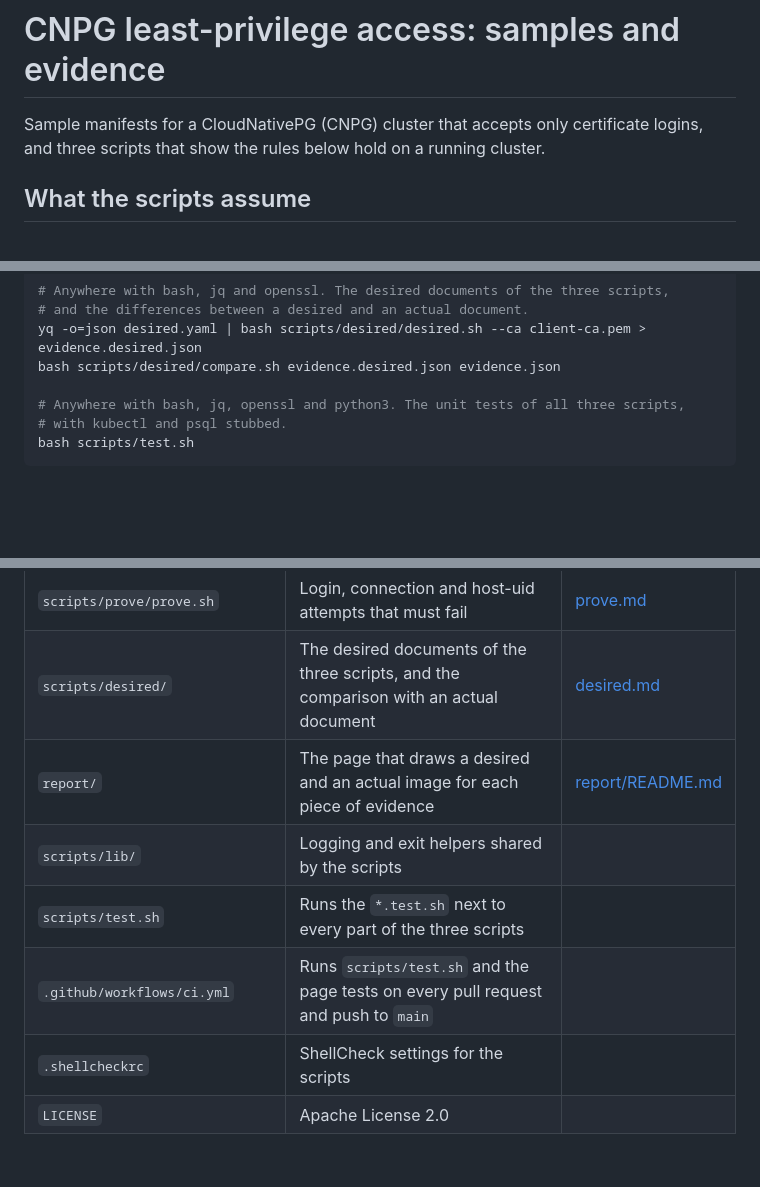
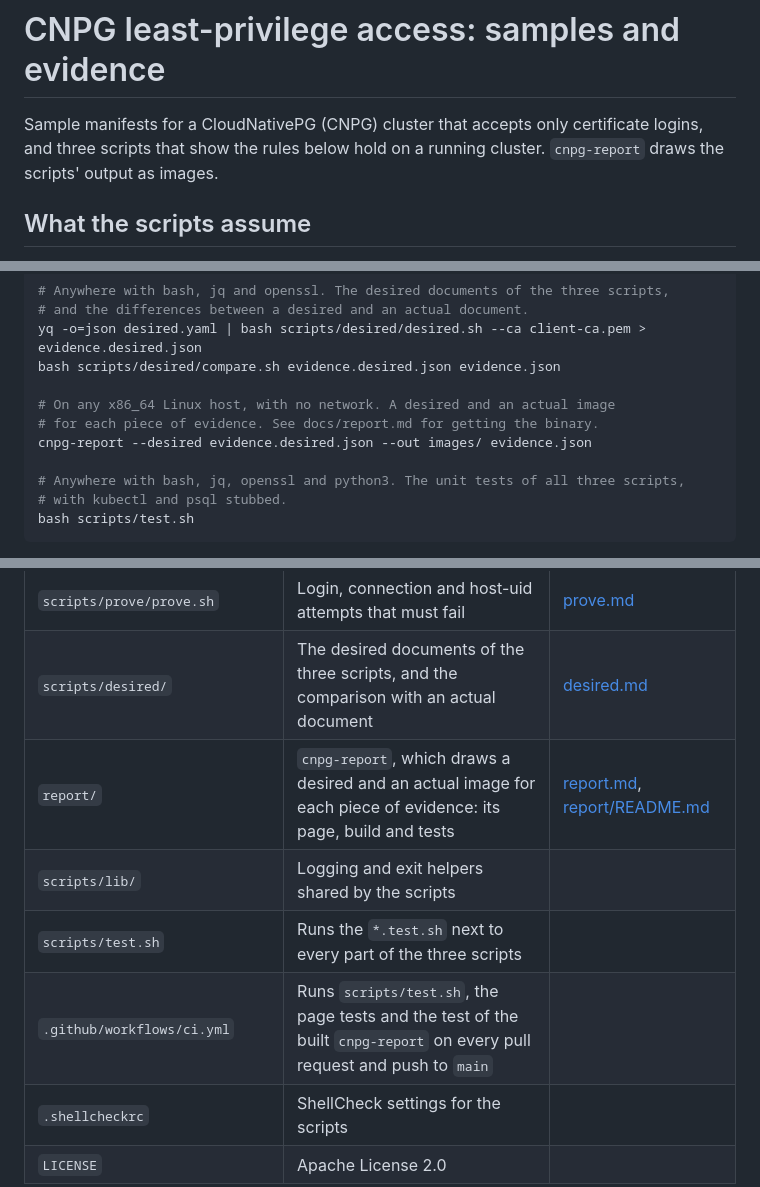
Before and after one commit to djosh34/cnpg-evidence, a Markdown page: README.md, 3 parts joined by grey strips. GitHub-like rendering; blank space fills up the shorter version.

Commit message:
Document how to get, run and read cnpg-report

```diff
--- a/README.md
+++ b/README.md
@@ -1,6 +1,6 @@
 # CNPG least-privilege access: samples and evidence
 
-Sample manifests for a CloudNativePG (CNPG) cluster that accepts only certificate logins, and three scripts that show the rules below hold on a running cluster.
+Sample manifests for a CloudNativePG (CNPG) cluster that accepts only certificate logins, and three scripts that show the rules below hold on a running cluster. `cnpg-report` draws the scripts' output as images.
 
 ## What the scripts assume
 
@@ -44,6 +44,10 @@ bash scripts/prove/prove.sh > prove.json
 yq -o=json desired.yaml | bash scripts/desired/desired.sh --ca client-ca.pem > evidence.desired.json
 bash scripts/desired/compare.sh evidence.desired.json evidence.json
 
+# On any x86_64 Linux host, with no network. A desired and an actual image
+# for each piece of evidence. See docs/report.md for getting the binary.
+cnpg-report --desired evidence.desired.json --out images/ evidence.json
+
 # Anywhere with bash, jq, openssl and python3. The unit tests of all three scripts,
 # with kubectl and psql stubbed.
 bash scripts/test.sh
@@ -68,9 +73,9 @@ bash scripts/test.sh
 | `scripts/host-check/host-check.sh` | Accounts, modes, SELinux, subordinate ids and low ports on one node | [host-check.md](docs/host-check.md) |
 | `scripts/prove/prove.sh` | Login, connection and host-uid attempts that must fail | [prove.md](docs/prove.md) |
 | `scripts/desired/` | The desired documents of the three scripts, and the comparison with an actual document | [desired.md](docs/desired.md) |
-| `report/` | The page that draws a desired and an actual image for each piece of evidence | [report/README.md](report/README.md) |
+| `report/` | `cnpg-report`, which draws a desired and an actual image for each piece of evidence: its page, build and tests | [report.md](docs/report.md), [report/README.md](report/README.md) |
 | `scripts/lib/` | Logging and exit helpers shared by the scripts | |
 | `scripts/test.sh` | Runs the `*.test.sh` next to every part of the three scripts | |
-| `.github/workflows/ci.yml` | Runs `scripts/test.sh` and the page tests on every pull request and push to `main` | |
+| `.github/workflows/ci.yml` | Runs `scripts/test.sh`, the page tests and the test of the built `cnpg-report` on every pull request and push to `main` | |
 | `.shellcheckrc` | ShellCheck settings for the scripts | |
 | `LICENSE` | Apache License 2.0 | |
```
Also changed, not shown: other parts of README.md (+1 -0 lines), docs/report.md (added, +159 -0 lines), report/README.md (+2 -0 lines).
